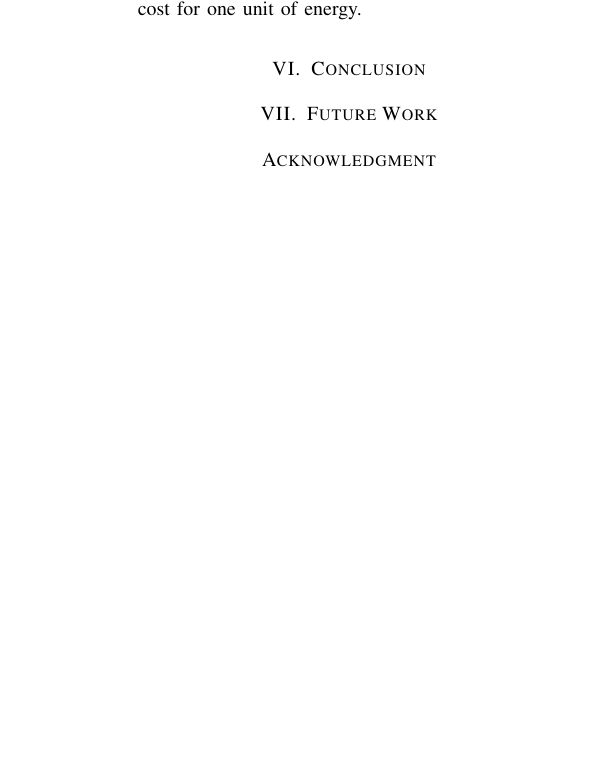
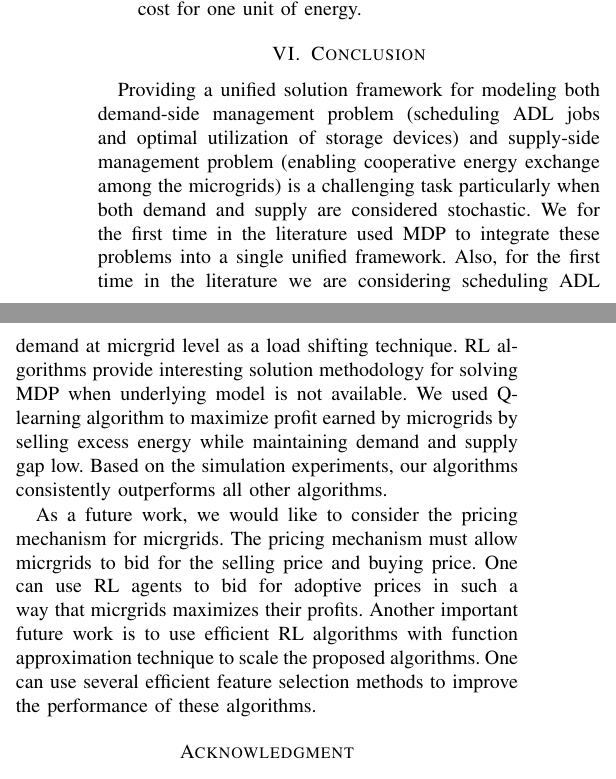
Before and after one commit to saikotireddy/PES-GM---Smart-Grid, a LaTeX paper (old-paper/main.tex): part of one column of page 6 of 6 before the commit and two parts of the columns of page 6 of 7 after it, the two joined at a grey line, cut so that both start at the same text, the shorter picture padded with empty space. Compiled offline with pdfLaTeX.

Commit message:
conclusions and future directions added

```diff
--- a/old-paper/main.tex
+++ b/old-paper/main.tex
@@ -472,9 +472,14 @@ The following experimentals results are desired to be observed:
 \end{itemize}
 
 \section{Conclusion}
+Providing a unified solution framework for modeling both demand-side management problem (scheduling ADL jobs and optimal utilization of storage devices) and supply-side management problem (enabling cooperative energy exchange among the microgrids) is a challenging task particularly when both demand and supply are considered stochastic. We for the first time in the literature used MDP to integrate these problems into a single unified framework. Also, for the first time in the literature we are considering scheduling ADL demand at micrgrid level as a load shifting technique. RL algorithms provide interesting solution methodology for solving MDP when underlying model is not available. We  used  Q-learning algorithm to maximize profit earned by microgrids by selling excess energy while maintaining demand and supply gap low. Based on the simulation experiments, our algorithms consistently outperforms all other algorithms.
+
+As a future work, we would like to consider the pricing mechanism for micrgrids. The pricing mechanism must allow micrgrids to bid for the selling price and buying price. One can use RL agents to bid for adoptive prices in such a way that micrgrids maximizes their profits. Another important future work is to use efficient RL algorithms with function approximation technique to scale the proposed algorithms. One can use several efficient  feature selection methods to improve the performance of these algorithms.
+
+
 %We considered the problem of electrifying a village by setting up microgrids close to the village. These microgrids have access to the renewable energy storage batteries and also electrical connections from the main grid. We identified two problems associated with the microgrid. First problem is to minimize the expected long-run discounted demand-supply deficit. We model this problem in the framework of MDP \cite{goodmdp}. This formulation doesn't take into consideration the cost of power production at the main grid site. Finally, we formulated MDP taking the cost of power production into consideration. We applied Multi-Agent Q-Learning algorithm to solve these problems. Simulations show that, when maximum power allocation at the main site is not very less, storing the power in the batteries and using them intelligently is the better solution compared to not using the storage batteries.
 
-\section{Future Work}
+%\section{Future Work}
 %As future work, we would like to consider the possibility of power sharing between the microgrids. In this case, along with decision on amount of power to be used from stored batteries, microgrids also have to make decision on the amount of power that can be shared with others. We would also like to consider the  heterogeneous power price system. In this scenario, the price of power production at the main grid will vary from time to time.
 
 \section*{Acknowledgment}
```
